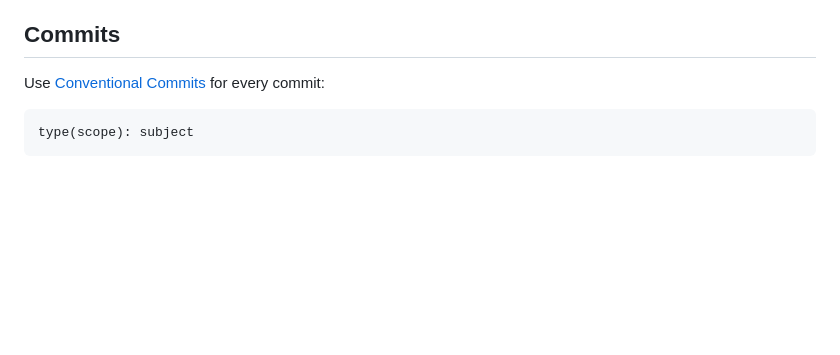
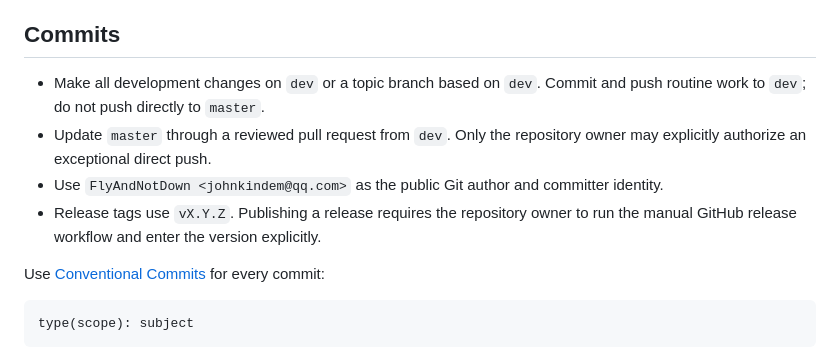
Before and after one commit to FlyAndNotDown/Rebasely, a Markdown page: AGENTS.md, the part around the change. Rendered like a GitHub page; blank space fills up the shorter version.

Commit message:
docs(repo): require development on dev and owner releases

````diff
--- a/AGENTS.md
+++ b/AGENTS.md
@@ -116,6 +116,11 @@ Inspecting a live Git or Perforce workspace while debugging is allowed. Copying
 
 ## Commits
 
+- Make all development changes on `dev` or a topic branch based on `dev`. Commit and push routine work to `dev`; do not push directly to `master`.
+- Update `master` through a reviewed pull request from `dev`. Only the repository owner may explicitly authorize an exceptional direct push.
+- Use `FlyAndNotDown <johnkindem@qq.com>` as the public Git author and committer identity.
+- Release tags use `vX.Y.Z`. Publishing a release requires the repository owner to run the manual GitHub release workflow and enter the version explicitly.
+
 Use [Conventional Commits](https://www.conventionalcommits.org/) for every commit:
 
 ```text
````
